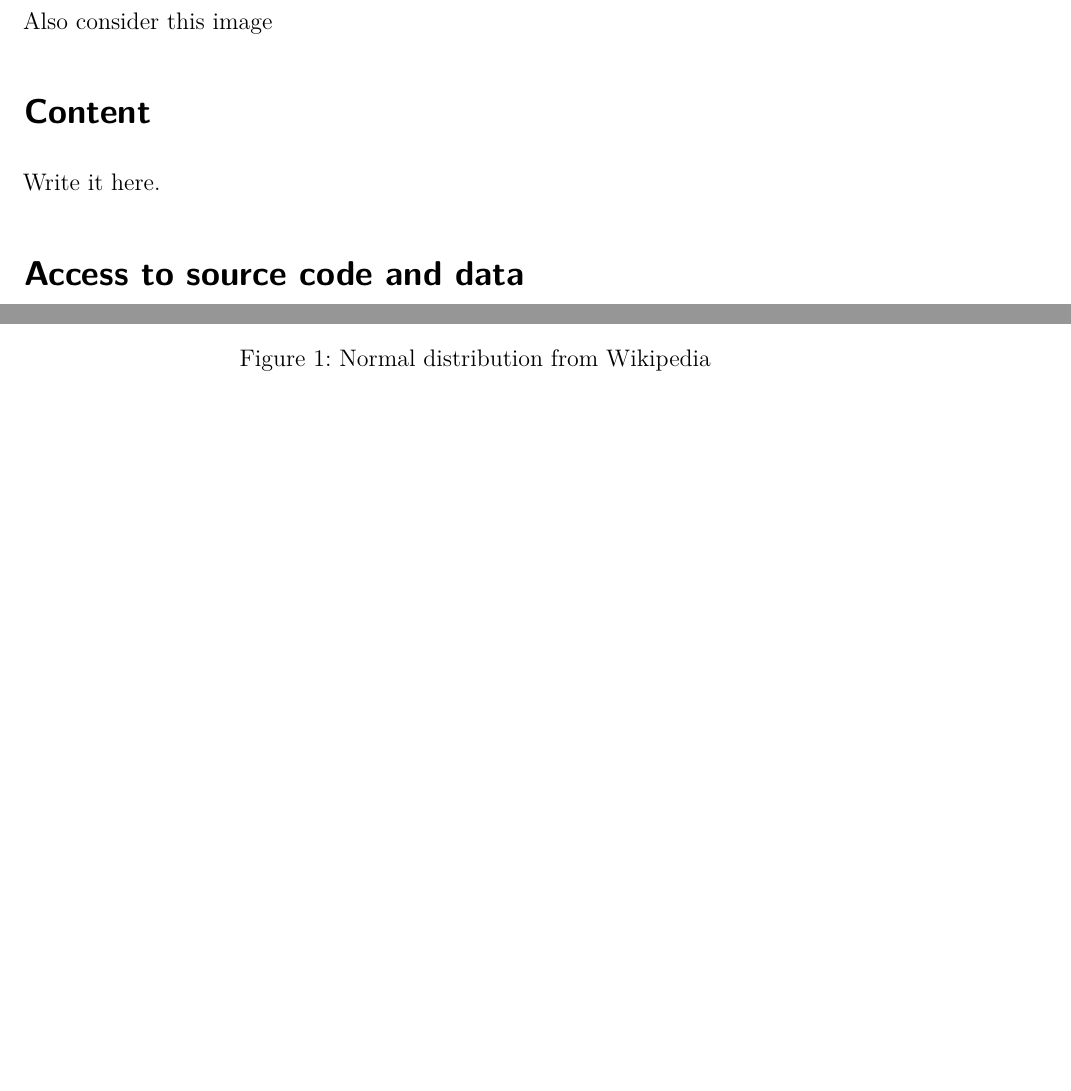
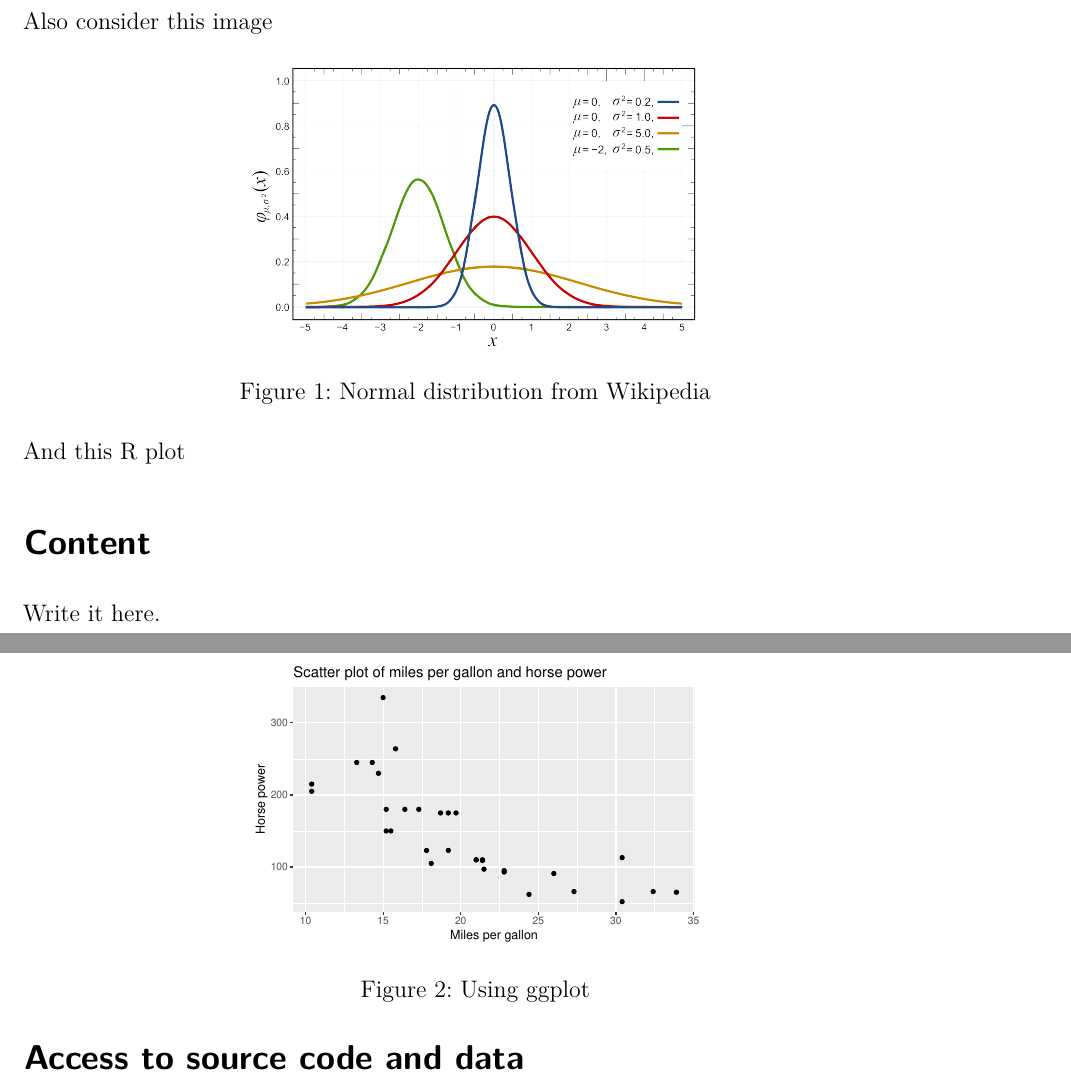
Before and after one commit to pachadotdev/data-and-policy-quarto-template, a Quarto document (paper.qmd): two parts of pages 1 and 2 of 3 before the commit and two parts of pages 1 and 2 of 2 after it, joined at a grey line, cut so that both start at the same text, the shorter picture padded with empty space. Rendered offline with R 4.5, knitr and Pandoc in place of Quarto, then LaTeX, with nearby package versions.

Commit message:
add ggplot

````diff
--- a/paper.qmd
+++ b/paper.qmd
@@ -70,5 +70,9 @@ knitr::kable(mtcars2,
 ```
 
 Also consider this image
-```{r intro2, echo=FALSE, warning=FALSE, message=FALSE, fig.cap="Normal distribution from Wikipedia", fig.align="center"}
+```{r intro2, echo=FALSE, warning=FALSE, message=FALSE, fig.cap="Normal distribution from Wikipedia", fig.align="center", out.width="50%"}
 knitr::include_graphics("images/Normal_Distribution_PDF.png")
+```
+
+And this R plot
+```{r intro3, echo=FALSE, warning=FALSE, message=FALSE, fig.cap="Using ggplot", fig.align="center", out.width="50%"}
@@ -75,3 +83,6 @@ knitr::include_graphics("images/Normal_Distribution_PDF.png")
+  labs(title = "Scatter plot of miles per gallon and horse power",
+       x = "Miles per gallon",
+       y = "Horse power")
 ```
 
 # Content
````
Also changed, not shown: paper.pdf, paper.tex, paper_files/figure-pdf/intro3-1.pdf (added), paper.qmd (4 more changed lines).
